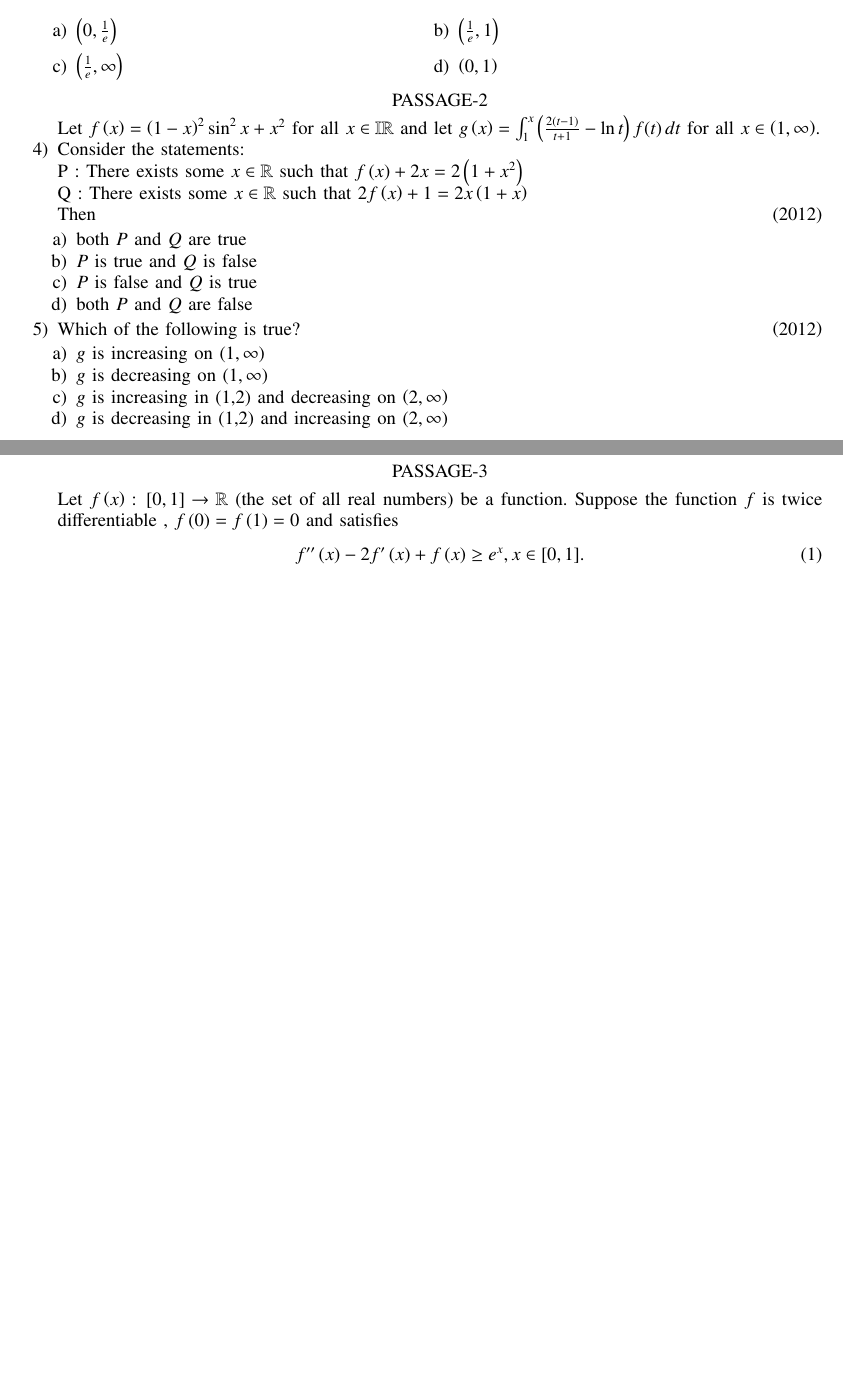
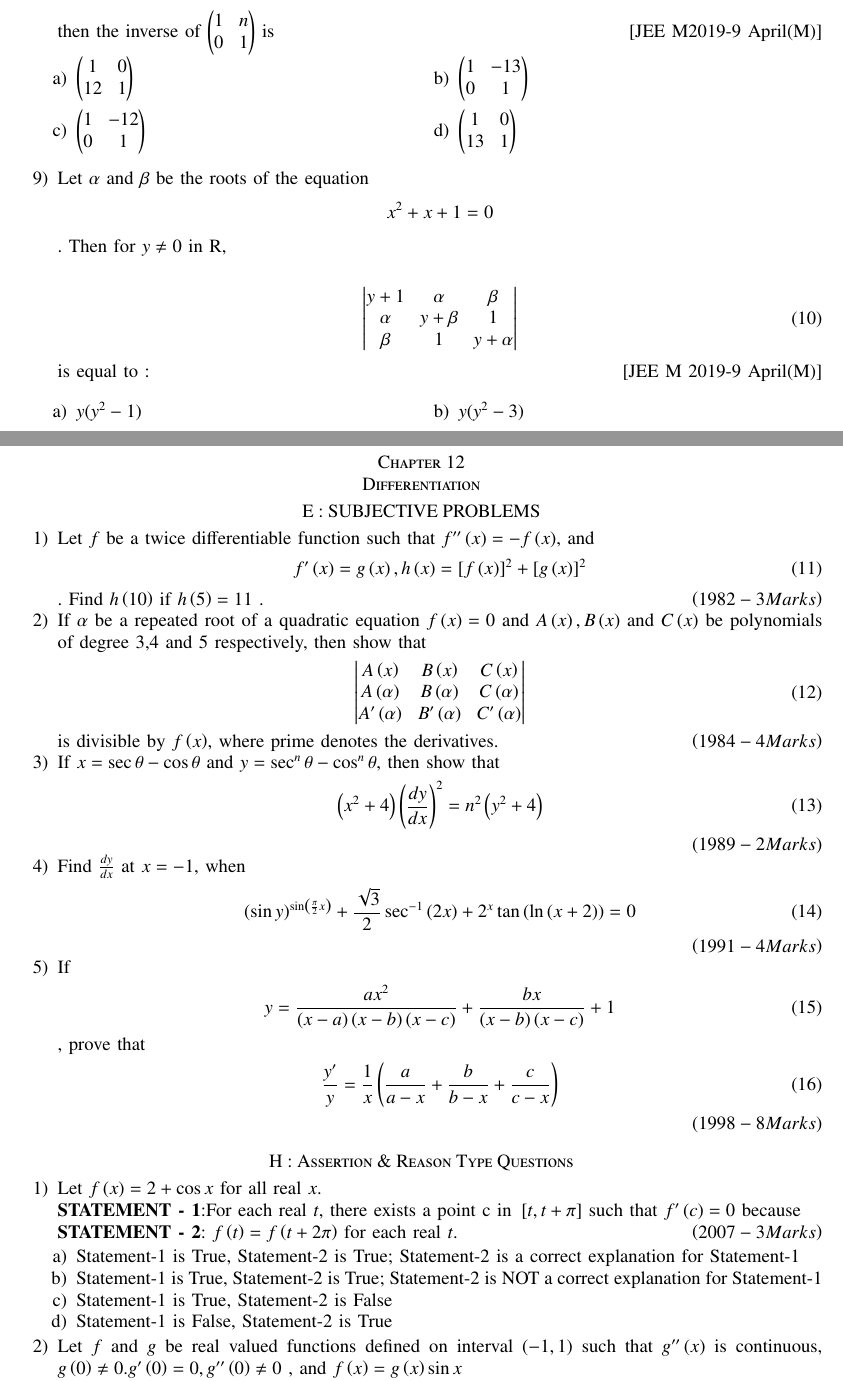
Before and after one commit to Harsha2635/EE1030, a LaTeX problem sheet (Assignment1/assign1.tex): two parts of pages 1 and 2 of 2 before the commit and two parts of pages 2 and 3 of 4 after it, joined at a grey line, cut at the place of the change, the shorter picture padded with empty space. Compiled offline with pdfLaTeX.

Commit message:
Add files via upload

```diff
--- a/Assignment1/assign1.tex
+++ b/Assignment1/assign1.tex
@@ -82,0 +219,41 @@
+then the inverse of $\myvec{
+    1 & n \\
+    0 & 1
+}$ is
+\hfill{[JEE M2019-9 April(M)]}
+\begin{enumerate}
+\begin{multicols}{2}
+    \item $\myvec{
+        1 & 0 \\
+        12 & 1
+    }$
+    \columnbreak
+    \item $\myvec{
+        1 & -13 \\
+        0 & 1
+    }$
+    \end{multicols}
+    \begin{multicols}{2}
+    \item $\myvec{
+        1 & -12 \\
+        0 & 1
+    }$
+     \item $\myvec{
+        1 & 0 \\
+        13 & 1
+    }$
+    \end{multicols}
+\end{enumerate}
+\item Let $\alpha$ and $\beta$ be the roots of the equation $$x^2+x+1=0$$. Then for $y\ne0$ in R,\\
+\begin{align}\begin{vmatrix}
+   y+1 & \alpha & \beta \\
+    \alpha & y+\beta & 1 \\
+    \beta & 1 & y+\alpha
+\end{vmatrix} \end{align} is equal to :
+\hfill{[JEE M 2019-9 April(M)]}
+\begin{enumerate}
+\begin{multicols}{2}
+    \item $y(y^2-1)$
+    \columnbreak
+    \item $y(y^2-3)$
+    \end{multicols}
@@ -88 +275,5 @@
+\bigskip
 
+\renewcommand{\thefigure}{\theenumi}
+\renewcommand{\thetable}{\theenumi}
+\section*{Chapter 12\\Differentiation}
@@ -102,38 +280,40 @@
 
 
 
-
-\item For $k>0$, the set of all values of $k$ for which equation $ke^x-x=0$ has two distinct roots is
-\hfill {\brak{2007-4marks}}\\
+\section*{E : SUBJECTIVE PROBLEMS}
 \begin{enumerate}
-    \begin{multicols}{2}
-    \item $\brak{0,\frac{1}{e}}$
-    \columnbreak
-    \item $\brak{\frac{1}{e},1}$
-    \end{multicols}
-    \begin{multicols}{2}
-    \item $\brak{\frac{1}{e},\infty}$
-    \item $\brak{0,1}$
-    \end{multicols}
+\item Let $f$ be a twice differentiable function such that
+$f''\brak{x}=-f\brak{x}$, and \begin{align}f'\brak{x}=g\brak{x} , h\brak{x}=[f\brak{x}]^2+[g\brak{x}]^2\end{align}. Find $h\brak{10}$ if $h\brak{5}=11$ .
+\hfill{\brak{1982-3 Marks}}
+\item If $\alpha$ be a repeated root of a quadratic equation $f\brak{x}=0$ and $A\brak{x},B\brak{x}$ and $C\brak{x}$ be polynomials of degree 3,4 and 5 respectively, then show that \begin{align}\begin{vmatrix}
+A\brak{x} & B\brak{x} & C\brak{x} \\
+A\brak{\alpha} & B\brak{\alpha} & C\brak{\alpha} \\
+A'\brak{\alpha} & B'\brak{\alpha} & C'\brak{\alpha}
+\end{vmatrix} \end{align}
+is divisible by $f\brak{x}$, where prime denotes the derivatives.
+\hfill{\brak{1984-4 Marks}}
+\item If $x=\sec{\theta}-\cos{\theta}$ and $y=\sec^n{\theta}-\cos^n{\theta}$, then show that \begin{align} \brak{x^2 + 4} \brak{\frac{dy}{dx}}^2=n^2 \brak{y^2+4} \end{align}
+\hfill{\brak{1989-2 Marks}}
+\item Find $\frac{dy}{dx}$ at $x=-1$, when \begin{align}\brak{\sin{y}}^{\sin\brak{\frac{\pi}{2}x}} + \frac{\sqrt{3}}{2}\sec^{-1}{(2x)} + 2^x\tan{\brak{\ln{\brak{x+2}}}} = 0 \end{align}
+\hfill{\brak{1991-4 Marks}}
+\item If \begin{align}y = \frac{ax^2}{\brak{x-a}\brak{x-b}\brak{x-c}}+\frac{bx}{\brak{x-b}\brak{x-c}}+1\end{align}, prove that \begin{align}\frac{y'}{y}=\frac{1}{x}\brak{\frac{a}{a-x}+\frac{b}{b-x}+\frac{c}{c-x}}\end{align}
+\hfill{\brak{1998-8 Marks}}
 \end{enumerate}
-
-
-\section*{PASSAGE-2}
-Let $f\brak{x}=\brak{1-x}^2 \sin^2 x + x^2$ for all $x \in \mathbb{IR}$ and let $g\brak{x}=
-\int_{1}^{x} \brak{\frac{2(t-1)}{t+1} - \ln t}  f(t) \, dt $ for all $x \in \brak{1 ,\infty}$.
-\item Consider the statements:\\
-P : There exists some $x \in \mathbb{R}$ such that $f\brak{x} + 2x = 2\brak{1+x^2}$\\
-Q : There exists some $x \in\mathbb{R}$ such that $2f\brak{x} + 1 = 2x\brak{1+x}$\\
-    Then
-    \hfill{\brak{2012}}
+\section*{H : Assertion \& Reason Type Questions}
 \begin{enumerate}
-\item both $P$ and $Q$ are true
-\item $P$ is true and $Q$ is false
-\item $P$ is false and $Q$ is true
-\item both $P$ and $Q$ are false
-\end{enumerate}
+    \item Let $f\brak{x}=2 + \cos{x}$ for all real $x$.\\
+    \textbf{STATEMENT - 1}:For each real $t$, there exists a point c in $\sbrak{t,t+\pi}$ such that $f'\brak{c}=0$ because \\
+    \textbf{STATEMENT - 2}: $f\brak{t}=f\brak{t+2\pi}$ for each real $t$.
+    \hfill{\brak{2007-3 Marks}}
+    \begin{enumerate}
 
 
 
-\item Which of the following is true?
-\hfill{\brak{2012}}
+        \item Statement-1 is True, Statement-2 is True; Statement-2 is a correct explanation for Statement-1
+        \item Statement-1 is True, Statement-2 is True; Statement-2 is NOT a correct explanation for Statement-1
+        \item Statement-1 is True, Statement-2 is False
+        \item Statement-1 is False, Statement-2 is True
+
+    \end{enumerate}
+\item Let $f$ and $g$ be real valued functions defined on interval \brak{-1,1} such that $g''\brak{x}$ is continuous, $g\brak{0}\neq0$.$g'\brak{0}=0, g''\brak{0}\neq0$ , and $f\brak{x}=g\brak{x}\sin{x}$\\
+\textbf{STATEMENT-1}:\\
@@ -140,13 +323,4 @@ Q : There exists some $x \in\mathbb{R}$ such that $2f\brak{x} + 1 = 2x\brak{1+x}
 \begin{enumerate}
 
-\item $g$ is increasing on $\brak{1,\infty}$
-\item $g$ is decreasing on $\brak{1,\infty}$
-\item $g$ is increasing in (1,2) and decreasing on $\brak{2,\infty}$
-\item $g$ is decreasing in (1,2) and increasing on $\brak{2,\infty}$
-
-\end{enumerate}
 
 
-\section*{PASSAGE-3}
-Let $f\brak{x} : \sbrak{0,1} \to\mathbb{R}$
-(the set of all real numbers) be a function. Suppose the function $f$ is twice differentiable , $f\brak{0}=f\brak{1}=0$ and satisfies \begin{align} f''\brak{x}-2f'\brak{x}+f\brak{x} \geq e^x , x \in [0,1].\end{align}
@@ -157 +335,4 @@ Let $f\brak{x} : \sbrak{0,1} \to\mathbb{R}$
 \begin{enumerate}
+    \item If the function $f\brak{x}=x^3+e^{\frac{x}{2}}$ and $g\brak{x}=f^{-1}\brak{x}$, then the value of $g'\brak{1}$ is
+    \hfill{\brak{2009}}
+    \item    Let \begin{align}f\brak{\theta}=\sin{\brak{\tan^{-1}{\brak{\frac{\sin{\theta}}{\sqrt{\cos{2\theta}}}}}}} , where -\frac{\pi}{4}<\theta<\frac{\pi}{4}\end{align}. Then the value of $\frac{d}{d\brak{\tan{\theta}}}\brak{f\brak{\theta}}$ is
@@ -206,2 +343 @@ Then the value of $p\brak{2}$ is
-\end{enumerate}
 \end{document}
```
Also changed, not shown: Assignment1/assign1.pdf, Assignment1/assign1.tex (252 more changed lines), 2 other files.
